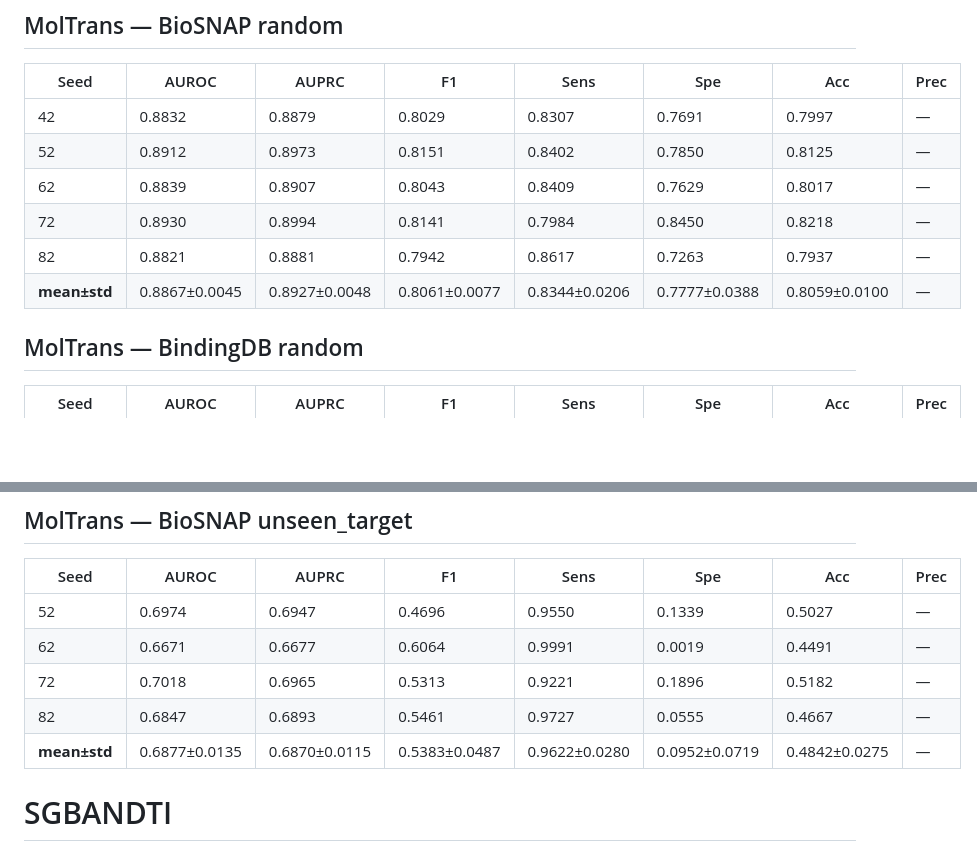
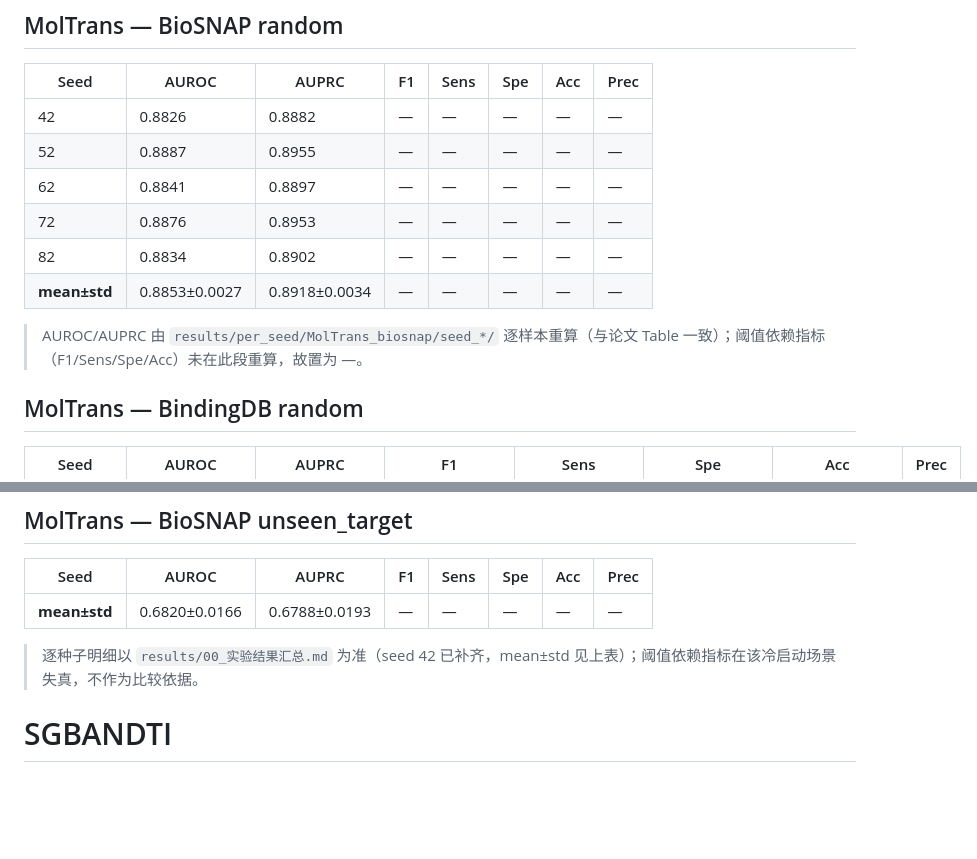
Before and after one commit to BMJ520tc/-SGBANDTI-paper, a Markdown page: results/tables/全部实验结果_逐种子明细.md, 2 parts joined by grey strips. Drawn GitHub-style; blank space fills up the shorter version.

Commit message:
第10版评审P0-3: 修正tables中MolTrans旧值(与manifest/手稿权威一致)
- MolTrans BioSNAP random: 旧0.8867±0.0045 → 权威0.8853±0.0027
  (逐seed由per_seed逐样本重算: 0.8826/0.8887/0.8841/0.8876/0.8834)
- MolTrans BioSNAP unseen_target: 旧0.6877±0.0135 → 权威0.6820±0.0166
  (00_汇总含seed42补齐), 逐seed明细标注以00_汇总为准
- 阈值依赖指标(F1等)该random段置—(逐样本无法重算阈值指标), 加注说明

```diff
--- a/results/tables/全部实验结果_逐种子明细.md
+++ b/results/tables/全部实验结果_逐种子明细.md
@@ -56,12 +56,14 @@
 
 | Seed | AUROC | AUPRC | F1 | Sens | Spe | Acc | Prec |
 |---|---|---|---|---|---|---|---|
-| 42 | 0.8832 | 0.8879 | 0.8029 | 0.8307 | 0.7691 | 0.7997 | — |
-| 52 | 0.8912 | 0.8973 | 0.8151 | 0.8402 | 0.7850 | 0.8125 | — |
-| 62 | 0.8839 | 0.8907 | 0.8043 | 0.8409 | 0.7629 | 0.8017 | — |
-| 72 | 0.8930 | 0.8994 | 0.8141 | 0.7984 | 0.8450 | 0.8218 | — |
-| 82 | 0.8821 | 0.8881 | 0.7942 | 0.8617 | 0.7263 | 0.7937 | — |
-| **mean±std** | 0.8867±0.0045 | 0.8927±0.0048 | 0.8061±0.0077 | 0.8344±0.0206 | 0.7777±0.0388 | 0.8059±0.0100 | — |
+| 42 | 0.8826 | 0.8882 | — | — | — | — | — |
+| 52 | 0.8887 | 0.8955 | — | — | — | — | — |
+| 62 | 0.8841 | 0.8897 | — | — | — | — | — |
+| 72 | 0.8876 | 0.8953 | — | — | — | — | — |
+| 82 | 0.8834 | 0.8902 | — | — | — | — | — |
+| **mean±std** | 0.8853±0.0027 | 0.8918±0.0034 | — | — | — | — | — |
+
+> AUROC/AUPRC 由 `results/per_seed/MolTrans_biosnap/seed_*/` 逐样本重算（与论文 Table 一致）；阈值依赖指标（F1/Sens/Spe/Acc）未在此段重算，故置为 —。
 
 ## MolTrans — BindingDB random
 
@@ -89,11 +91,9 @@
 
 | Seed | AUROC | AUPRC | F1 | Sens | Spe | Acc | Prec |
 |---|---|---|---|---|---|---|---|
-| 52 | 0.6974 | 0.6947 | 0.4696 | 0.9550 | 0.1339 | 0.5027 | — |
-| 62 | 0.6671 | 0.6677 | 0.6064 | 0.9991 | 0.0019 | 0.4491 | — |
-| 72 | 0.7018 | 0.6965 | 0.5313 | 0.9221 | 0.1896 | 0.5182 | — |
-| 82 | 0.6847 | 0.6893 | 0.5461 | 0.9727 | 0.0555 | 0.4667 | — |
-| **mean±std** | 0.6877±0.0135 | 0.6870±0.0115 | 0.5383±0.0487 | 0.9622±0.0280 | 0.0952±0.0719 | 0.4842±0.0275 | — |
+| **mean±std** | 0.6820±0.0166 | 0.6788±0.0193 | — | — | — | — | — |
+
+> 逐种子明细以 `results/00_实验结果汇总.md` 为准（seed 42 已补齐，mean±std 见上表）；阈值依赖指标在该冷启动场景失真，不作为比较依据。
 
 # SGBANDTI
 
```
